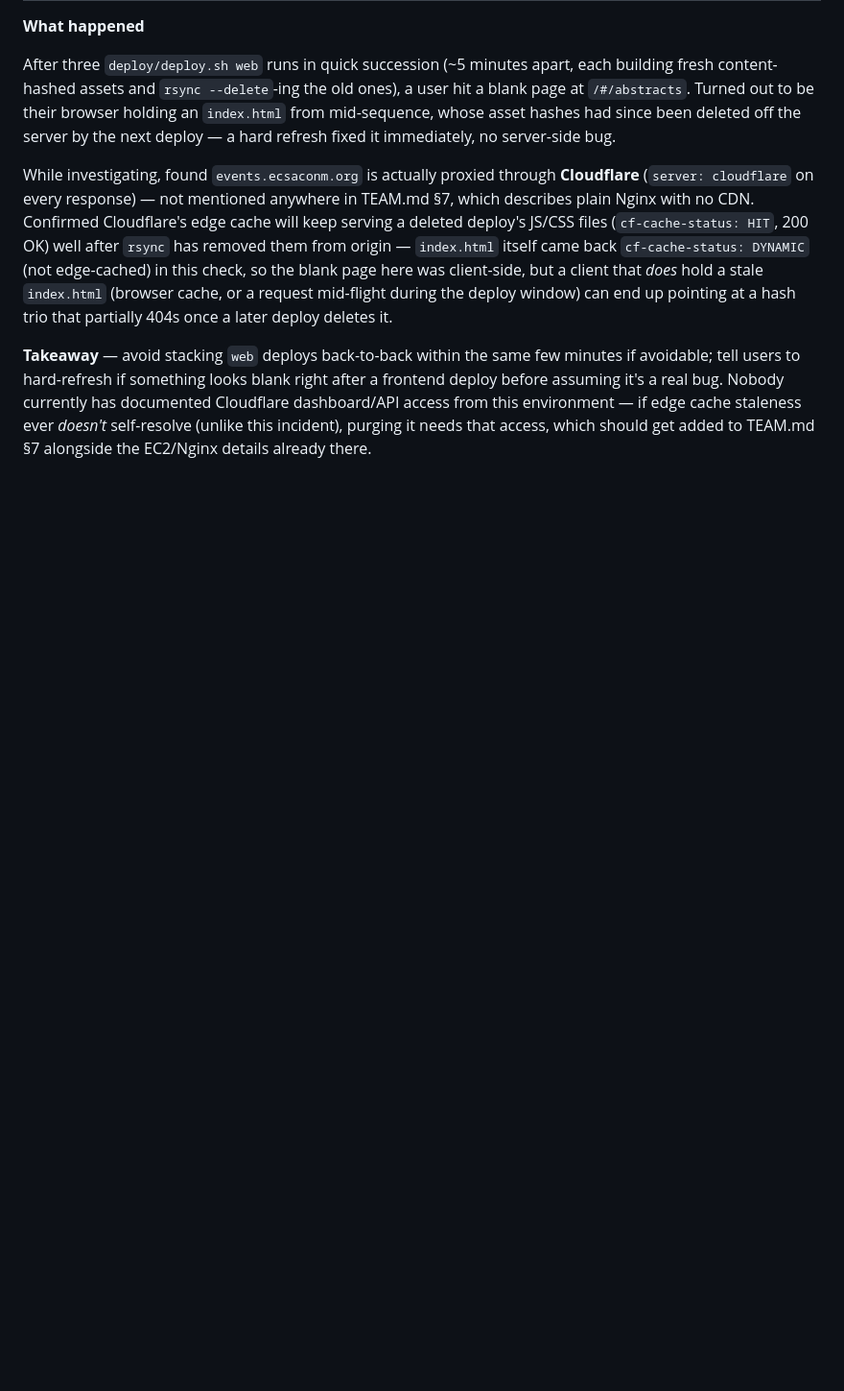
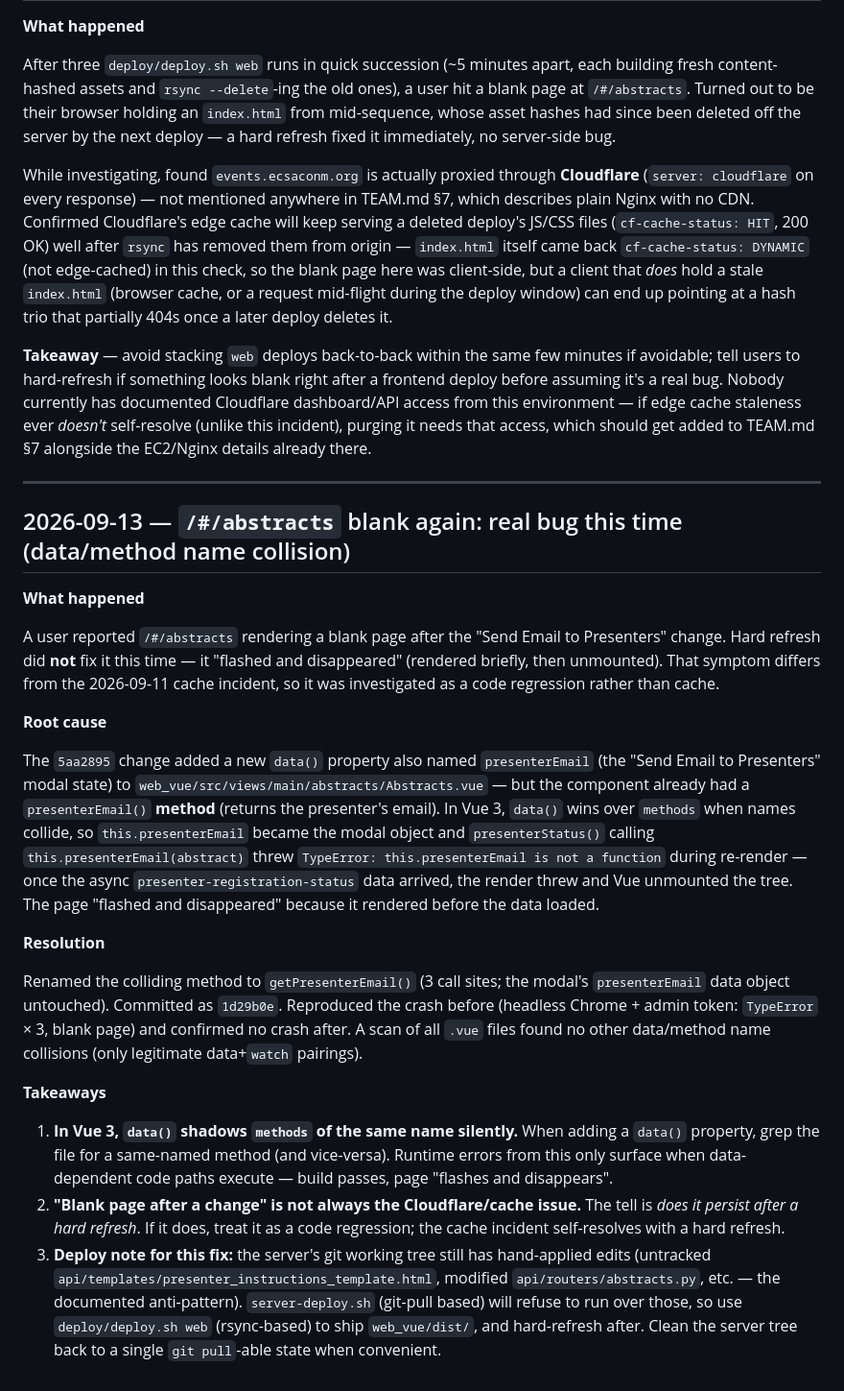
Before and after one commit to Davis1406/ecsaconm_events, a Markdown page: deployment.md, the part around the change. Shown at 96% size. Rendered like a GitHub page; blank space fills up the shorter version.

Commit message:
Document the 2026-09-13 blank-abstracts-page incident and fix in deployment.md

```diff
--- a/deployment.md
+++ b/deployment.md
@@ -167,3 +167,53 @@ currently has documented Cloudflare dashboard/API access from this
 environment — if edge cache staleness ever *doesn't* self-resolve (unlike
 this incident), purging it needs that access, which should get added to
 TEAM.md §7 alongside the EC2/Nginx details already there.
+
+---
+
+## 2026-09-13 — `/#/abstracts` blank again: real bug this time (data/method name collision)
+
+**What happened**
+
+A user reported `/#/abstracts` rendering a blank page after the "Send Email
+to Presenters" change. Hard refresh did **not** fix it this time — it
+"flashed and disappeared" (rendered briefly, then unmounted). That symptom
+differs from the 2026-09-11 cache incident, so it was investigated as a
+code regression rather than cache.
+
+**Root cause**
+
+The `5aa2895` change added a new `data()` property also named
+`presenterEmail` (the "Send Email to Presenters" modal state) to
+`web_vue/src/views/main/abstracts/Abstracts.vue` — but the component already
+had a `presenterEmail()` **method** (returns the presenter's email). In Vue 3,
+`data()` wins over `methods` when names collide, so `this.presenterEmail`
+became the modal object and `presenterStatus()` calling
+`this.presenterEmail(abstract)` threw `TypeError: this.presenterEmail is not
+a function` during re-render — once the async `presenter-registration-status`
+data arrived, the render threw and Vue unmounted the tree. The page "flashed
+and disappeared" because it rendered before the data loaded.
+
+**Resolution**
+
+Renamed the colliding method to `getPresenterEmail()` (3 call sites; the
+modal's `presenterEmail` data object untouched). Committed as `1d29b0e`.
+Reproduced the crash before (headless Chrome + admin token: `TypeError` × 3,
+blank page) and confirmed no crash after. A scan of all `.vue` files found no
+other data/method name collisions (only legitimate data+`watch` pairings).
+
+**Takeaways**
+
+1. **In Vue 3, `data()` shadows `methods` of the same name silently.** When
+   adding a `data()` property, grep the file for a same-named method (and
+   vice-versa). Runtime errors from this only surface when data-dependent
+   code paths execute — build passes, page "flashes and disappears".
+2. **"Blank page after a change" is not always the Cloudflare/cache issue.**
+   The tell is *does it persist after a hard refresh*. If it does, treat it
+   as a code regression; the cache incident self-resolves with a hard refresh.
+3. **Deploy note for this fix:** the server's git working tree still has
+   hand-applied edits (untracked `api/templates/presenter_instructions_template.html`,
+   modified `api/routers/abstracts.py`, etc. — the documented anti-pattern).
+   `server-deploy.sh` (git-pull based) will refuse to run over those, so use
+   `deploy/deploy.sh web` (rsync-based) to ship `web_vue/dist/`, and hard-refresh
+   after. Clean the server tree back to a single `git pull`-able state when
+   convenient.
```
